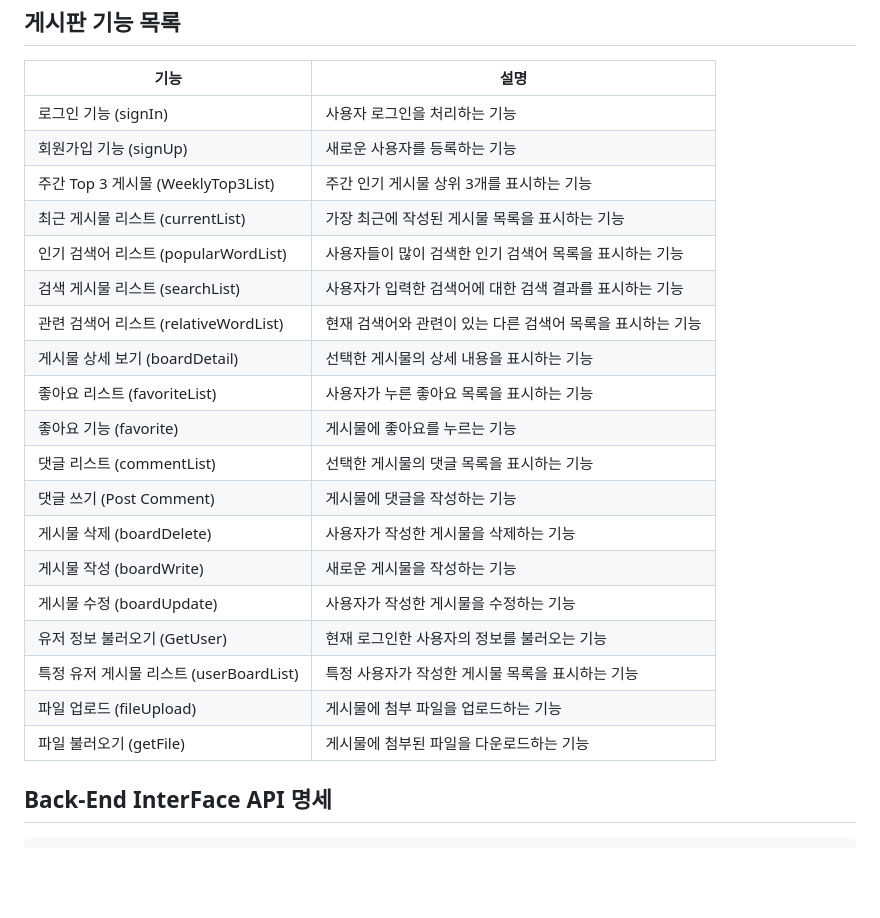
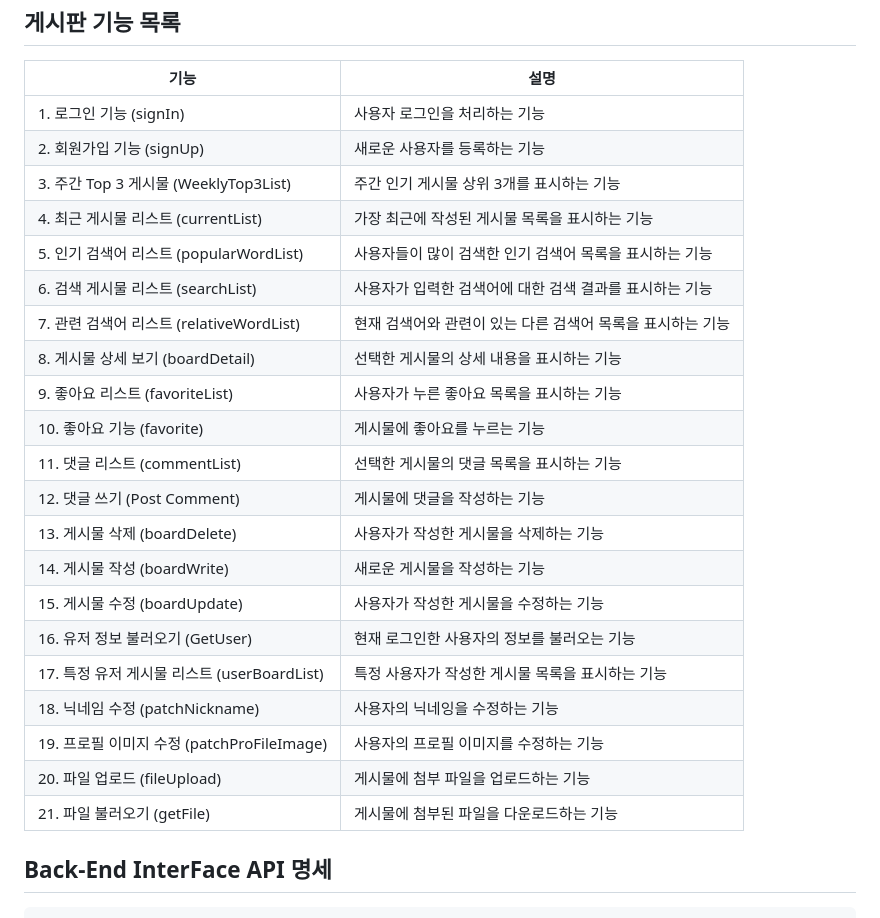
Before and after one commit to aodhzld45/BlogApp-React-Spring, a Markdown page: readMe.md, the part around the change. Drawn GitHub-style; blank space fills up the shorter version.

Commit message:
2023-12-05 추가 기능 명세

```diff
--- a/readMe.md
+++ b/readMe.md
@@ -17,79 +17,87 @@
     </thead>
     <tbody>
       <tr>
-        <td>로그인 기능 (signIn)</td>
+        <td>1. 로그인 기능 (signIn)</td>
         <td>사용자 로그인을 처리하는 기능</td>
       </tr>
       <tr>
-        <td>회원가입 기능 (signUp)</td>
+        <td>2. 회원가입 기능 (signUp)</td>
         <td>새로운 사용자를 등록하는 기능</td>
       </tr>
       <tr>
-        <td>주간 Top 3 게시물 (WeeklyTop3List)</td>
+        <td>3. 주간 Top 3 게시물 (WeeklyTop3List)</td>
         <td>주간 인기 게시물 상위 3개를 표시하는 기능</td>
       </tr>
       <tr>
-        <td>최근 게시물 리스트 (currentList)</td>
+        <td>4. 최근 게시물 리스트 (currentList)</td>
         <td>가장 최근에 작성된 게시물 목록을 표시하는 기능</td>
       </tr>
       <tr>
-        <td>인기 검색어 리스트 (popularWordList)</td>
+        <td>5. 인기 검색어 리스트 (popularWordList)</td>
         <td>사용자들이 많이 검색한 인기 검색어 목록을 표시하는 기능</td>
       </tr>
       <tr>
-        <td>검색 게시물 리스트 (searchList)</td>
+        <td>6. 검색 게시물 리스트 (searchList)</td>
         <td>사용자가 입력한 검색어에 대한 검색 결과를 표시하는 기능</td>
       </tr>
       <tr>
-        <td>관련 검색어 리스트 (relativeWordList)</td>
+        <td>7. 관련 검색어 리스트 (relativeWordList)</td>
         <td>현재 검색어와 관련이 있는 다른 검색어 목록을 표시하는 기능</td>
       </tr>
       <tr>
-        <td>게시물 상세 보기 (boardDetail)</td>
+        <td>8. 게시물 상세 보기 (boardDetail)</td>
         <td>선택한 게시물의 상세 내용을 표시하는 기능</td>
       </tr>
       <tr>
-        <td>좋아요 리스트 (favoriteList)</td>
+        <td>9. 좋아요 리스트 (favoriteList)</td>
         <td>사용자가 누른 좋아요 목록을 표시하는 기능</td>
       </tr>
       <tr>
-        <td>좋아요 기능 (favorite)</td>
+        <td>10. 좋아요 기능 (favorite)</td>
         <td>게시물에 좋아요를 누르는 기능</td>
       </tr>
       <tr>
-        <td>댓글 리스트 (commentList)</td>
+        <td>11. 댓글 리스트 (commentList)</td>
         <td>선택한 게시물의 댓글 목록을 표시하는 기능</td>
       </tr>
       <tr>
-        <td>댓글 쓰기 (Post Comment)</td>
+        <td>12. 댓글 쓰기 (Post Comment)</td>
         <td>게시물에 댓글을 작성하는 기능</td>
       </tr>
       <tr>
-        <td>게시물 삭제 (boardDelete)</td>
+        <td>13. 게시물 삭제 (boardDelete)</td>
         <td>사용자가 작성한 게시물을 삭제하는 기능</td>
       </tr>
       <tr>
-        <td>게시물 작성 (boardWrite)</td>
+        <td>14. 게시물 작성 (boardWrite)</td>
         <td>새로운 게시물을 작성하는 기능</td>
       </tr>
       <tr>
-        <td>게시물 수정 (boardUpdate)</td>
+        <td>15. 게시물 수정 (boardUpdate)</td>
         <td>사용자가 작성한 게시물을 수정하는 기능</td>
       </tr>
       <tr>
-        <td>유저 정보 불러오기 (GetUser)</td>
+        <td>16. 유저 정보 불러오기 (GetUser)</td>
         <td>현재 로그인한 사용자의 정보를 불러오는 기능</td>
       </tr>
       <tr>
-        <td>특정 유저 게시물 리스트 (userBoardList)</td>
+        <td>17. 특정 유저 게시물 리스트 (userBoardList)</td>
         <td>특정 사용자가 작성한 게시물 목록을 표시하는 기능</td>
       </tr>
       <tr>
-        <td>파일 업로드 (fileUpload)</td>
+        <td>18. 닉네임 수정 (patchNickname)</td>
+        <td>사용자의 닉네잉을 수정하는 기능</td>
+      </tr>
+      <tr>
+        <td>19. 프로필 이미지 수정 (patchProFileImage)</td>
+        <td>사용자의 프로필 이미지를 수정하는 기능</td>
+      </tr>
+      <tr>
+        <td>20. 파일 업로드 (fileUpload)</td>
         <td>게시물에 첨부 파일을 업로드하는 기능</td>
       </tr>
       <tr>
-        <td>파일 불러오기 (getFile)</td>
+        <td>21. 파일 불러오기 (getFile)</td>
         <td>게시물에 첨부된 파일을 다운로드하는 기능</td>
       </tr>
       <!-- 나머지 기능들도 유사한 형식으로 추가 -->
```
